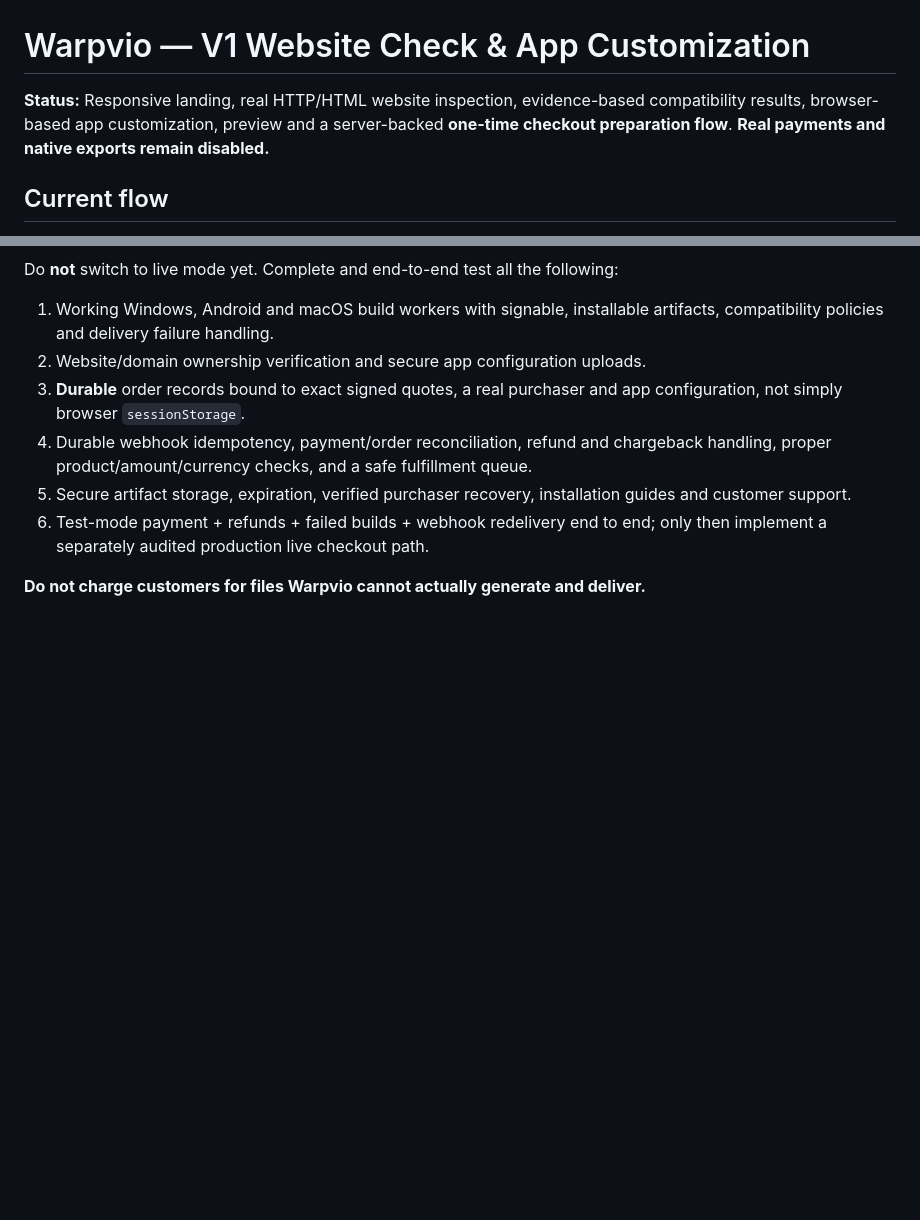
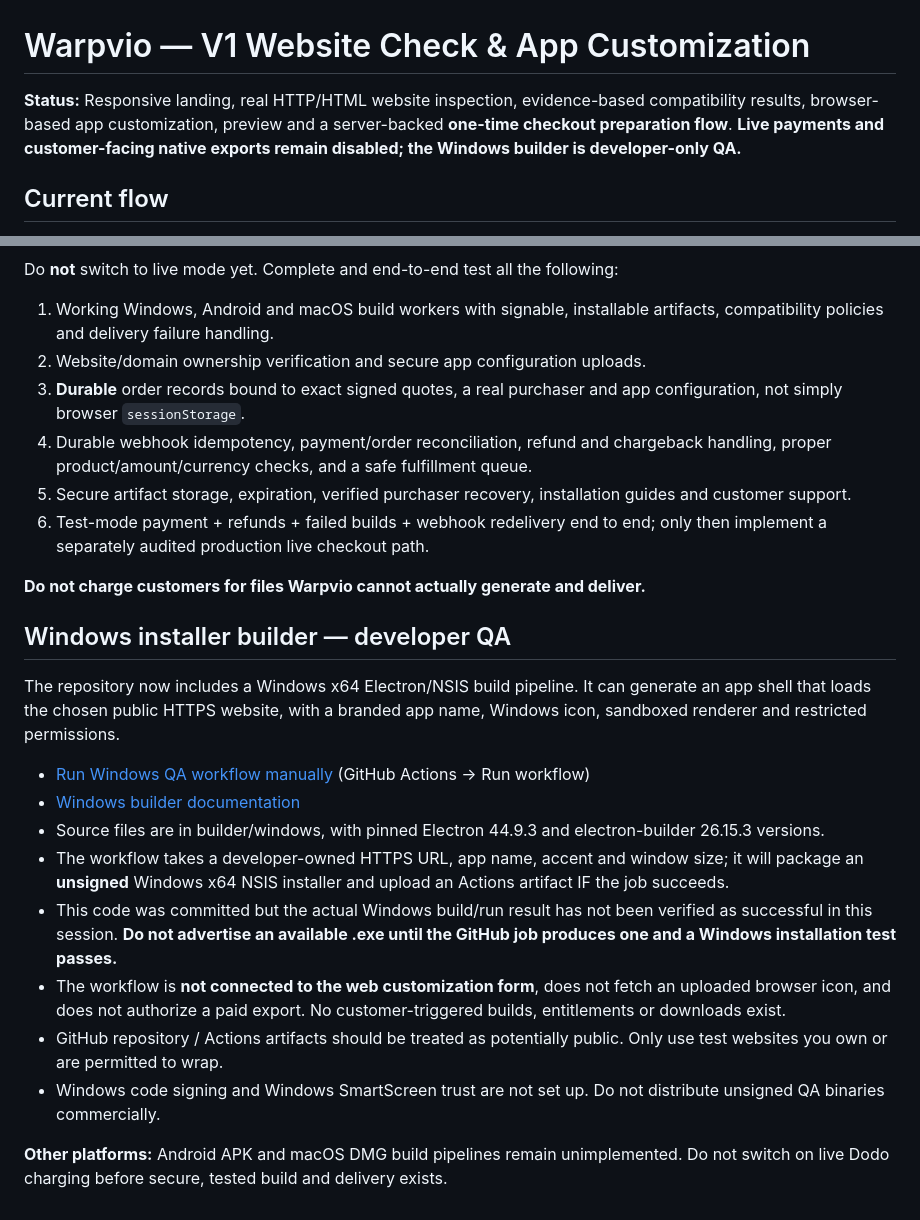
Before and after one commit to helloskyorigin/Warpvio, a Markdown page: README.md, 2 parts joined by grey strips. Rendered like a GitHub page; blank space fills up the shorter version.

Commit message:
docs: document Windows NSIS QA builder and remaining paid-export blockers

```diff
--- a/README.md
+++ b/README.md
@@ -1,6 +1,6 @@
 # Warpvio — V1 Website Check & App Customization
 
-**Status:** Responsive landing, real HTTP/HTML website inspection, evidence-based compatibility results, browser-based app customization, preview and a server-backed **one-time checkout preparation flow**. **Real payments and native exports remain disabled.**
+**Status:** Responsive landing, real HTTP/HTML website inspection, evidence-based compatibility results, browser-based app customization, preview and a server-backed **one-time checkout preparation flow**. **Live payments and customer-facing native exports remain disabled; the Windows builder is developer-only QA.**
 
 ## Current flow
 
@@ -114,3 +114,18 @@ Do **not** switch to live mode yet. Complete and end-to-end test all the followi
 6. Test-mode payment + refunds + failed builds + webhook redelivery end to end; only then implement a separately audited production live checkout path.
 
 **Do not charge customers for files Warpvio cannot actually generate and deliver.**
+
+## Windows installer builder — developer QA
+
+The repository now includes a Windows x64 Electron/NSIS build pipeline. It can generate an app shell that loads the chosen public HTTPS website, with a branded app name, Windows icon, sandboxed renderer and restricted permissions.
+
+- [Run Windows QA workflow manually](https://github.com/helloskyorigin/Warpvio/actions/workflows/windows-qa.yml) (GitHub Actions → Run workflow)
+- [Windows builder documentation](builder/windows/README.md)
+- Source files are in builder/windows, with pinned Electron 44.9.3 and electron-builder 26.15.3 versions.
+- The workflow takes a developer-owned HTTPS URL, app name, accent and window size; it will package an **unsigned** Windows x64 NSIS installer and upload an Actions artifact IF the job succeeds.
+- This code was committed but the actual Windows build/run result has not been verified as successful in this session. **Do not advertise an available .exe until the GitHub job produces one and a Windows installation test passes.**
+- The workflow is **not connected to the web customization form**, does not fetch an uploaded browser icon, and does not authorize a paid export. No customer-triggered builds, entitlements or downloads exist.
+- GitHub repository / Actions artifacts should be treated as potentially public. Only use test websites you own or are permitted to wrap.
+- Windows code signing and Windows SmartScreen trust are not set up. Do not distribute unsigned QA binaries commercially.
+
+**Other platforms:** Android APK and macOS DMG build pipelines remain unimplemented. Do not switch on live Dodo charging before secure, tested build and delivery exists.
```
